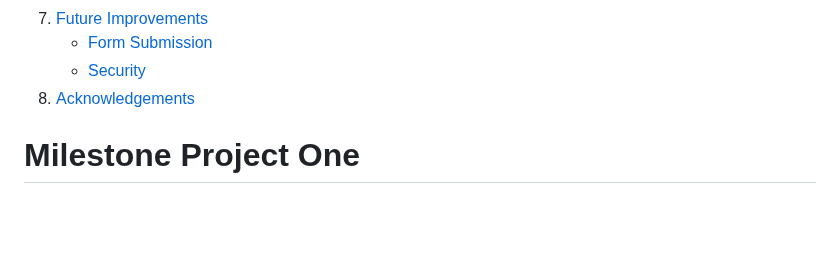
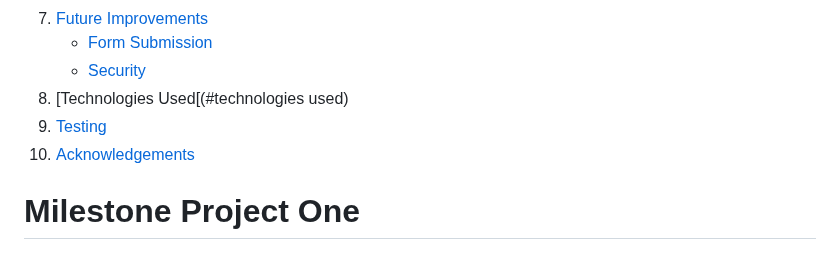
Before and after one commit to Aansteydev/Milestone-Project-1-oni-neko-gamer, a Markdown page: README.md, the part around the change. GitHub-like rendering; blank space fills up the shorter version.

Commit message:
Update README.md
added more items to the index

```diff
--- a/README.md
+++ b/README.md
@@ -21,7 +21,9 @@
 7. [Future Improvements](#future-improvements)
       - [Form Submission](#form-submission)
       - [Security](#security)
-8. [Acknowledgements](acknowledgements)
+8. [Technologies Used[(#technologies used)
+9. [Testing](#testing)
+10. [Acknowledgements](#acknowledgements)
 
 # Milestone Project One
 ## Video Game Blog - Oni Neko Gamer
```
